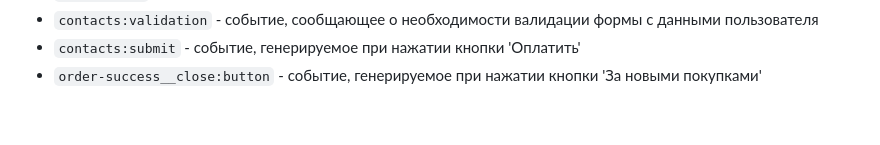
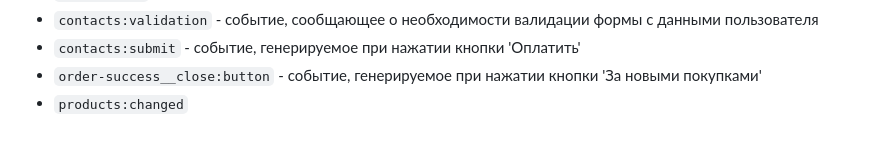
Before and after one commit to ekatyashatunova/web-larek-frontend, a Markdown page: README.md, the part around the change. GitHub-like rendering.

Commit message:
readme 15.09

```diff
--- a/README.md
+++ b/README.md
@@ -319,3 +319,4 @@ export type TBasketOrder = Pick<IProductItem, 'title' | 'price' | 'id'>
 - `contacts:validation` - событие, сообщающее о необходимости валидации формы с данными пользователя
 - `contacts:submit` - событие, генерируемое при нажатии кнопки 'Оплатить'
 - `order-success__close:button` - событие, генерируемое при нажатии кнопки 'За новыми покупками'
+- `products:changed`
```
